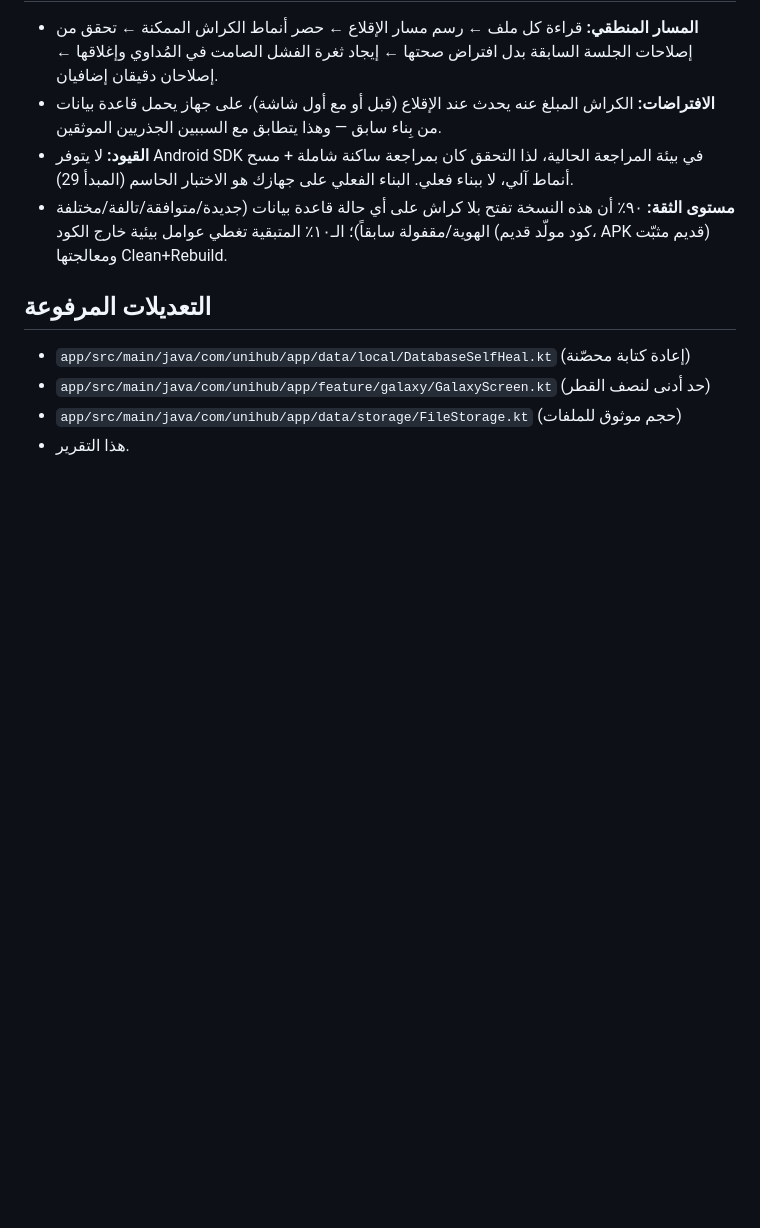
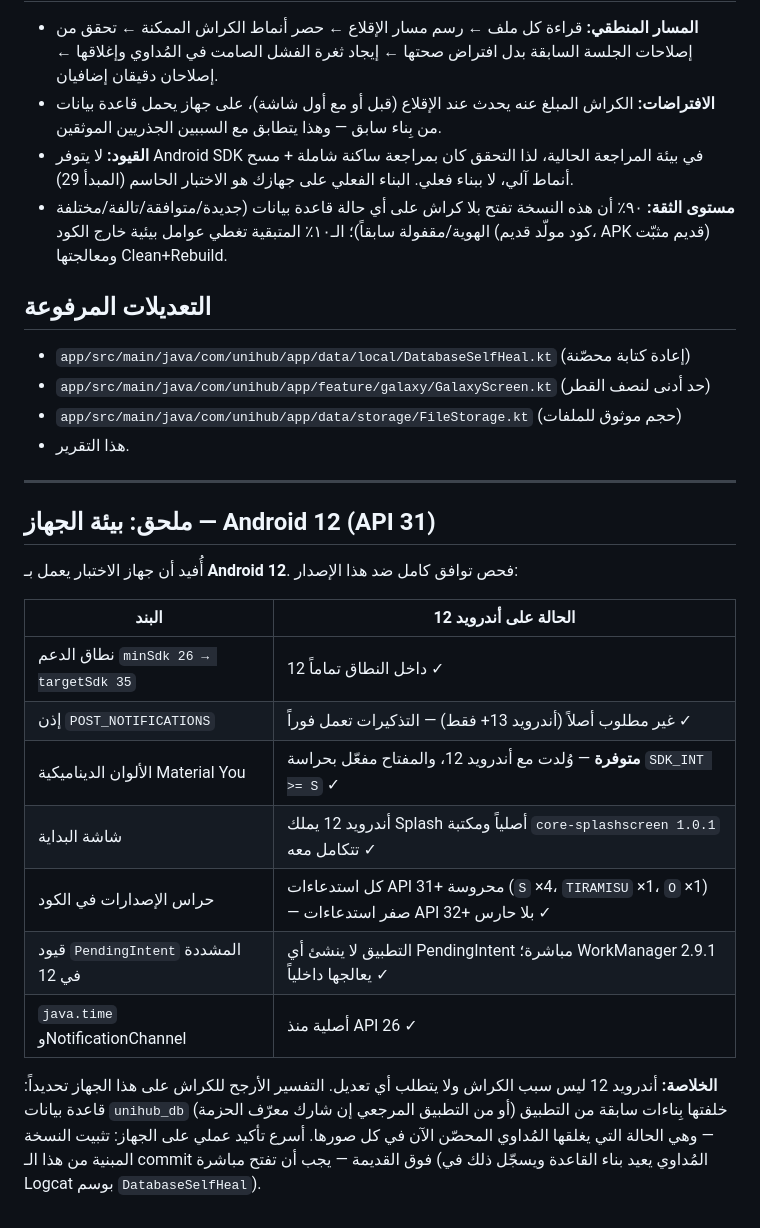
Before and after one commit to SagedAMV/app_new, a Markdown page: تقرير_التحصين_والفحص_الثاني.md, the part around the change. Rendered like a GitHub page; blank space fills up the shorter version.

Commit message:
ملحق التقرير: فحص توافق أندرويد 12 (API 31) — النظام سليم والكراش سببه بيانات بِناءات سابقة

```diff
--- a/تقرير_التحصين_والفحص_الثاني.md
+++ b/تقرير_التحصين_والفحص_الثاني.md
@@ -136,3 +136,26 @@
 - `app/src/main/java/com/unihub/app/feature/galaxy/GalaxyScreen.kt` (حد أدنى لنصف القطر)
 - `app/src/main/java/com/unihub/app/data/storage/FileStorage.kt` (حجم موثوق للملفات)
 - هذا التقرير.
+
+---
+
+## ملحق: بيئة الجهاز — Android 12 (API 31)
+
+أُفيد أن جهاز الاختبار يعمل بـ **Android 12**. فحص توافق كامل ضد هذا الإصدار:
+
+| البند | الحالة على أندرويد 12 |
+|---|---|
+| نطاق الدعم `minSdk 26 → targetSdk 35` | 12 داخل النطاق تماماً ✓ |
+| إذن `POST_NOTIFICATIONS` | غير مطلوب أصلاً (أندرويد 13+ فقط) — التذكيرات تعمل فوراً ✓ |
+| الألوان الديناميكية Material You | **متوفرة** — وُلدت مع أندرويد 12، والمفتاح مفعّل بحراسة `SDK_INT >= S` ✓ |
+| شاشة البداية | أندرويد 12 يملك Splash أصلياً ومكتبة `core-splashscreen 1.0.1` تتكامل معه ✓ |
+| حراس الإصدارات في الكود | كل استدعاءات API 31+ محروسة (`S` ×4، `TIRAMISU` ×1، `O` ×1) — صفر استدعاءات API 32+ بلا حارس ✓ |
+| قيود `PendingIntent` المشددة في 12 | التطبيق لا ينشئ أي PendingIntent مباشرة؛ WorkManager 2.9.1 يعالجها داخلياً ✓ |
+| `java.time` وNotificationChannel | أصلية منذ API 26 ✓ |
+
+**الخلاصة:** أندرويد 12 ليس سبب الكراش ولا يتطلب أي تعديل. التفسير الأرجح للكراش
+على هذا الجهاز تحديداً: قاعدة بيانات `unihub_db` خلفتها بِناءات سابقة من التطبيق
+(أو من التطبيق المرجعي إن شارك معرّف الحزمة) — وهي الحالة التي يغلقها المُداوي
+المحصّن الآن في كل صورها. أسرع تأكيد عملي على الجهاز: تثبيت النسخة المبنية من
+هذا الـ commit فوق القديمة — يجب أن تفتح مباشرة (المُداوي يعيد بناء القاعدة
+ويسجّل ذلك في Logcat بوسم `DatabaseSelfHeal`).
```
